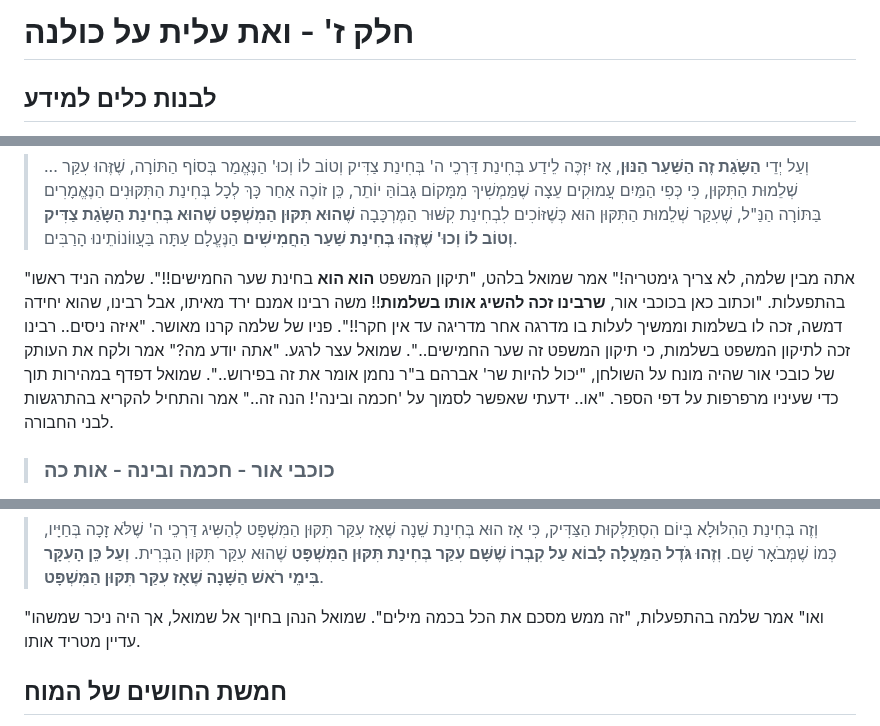
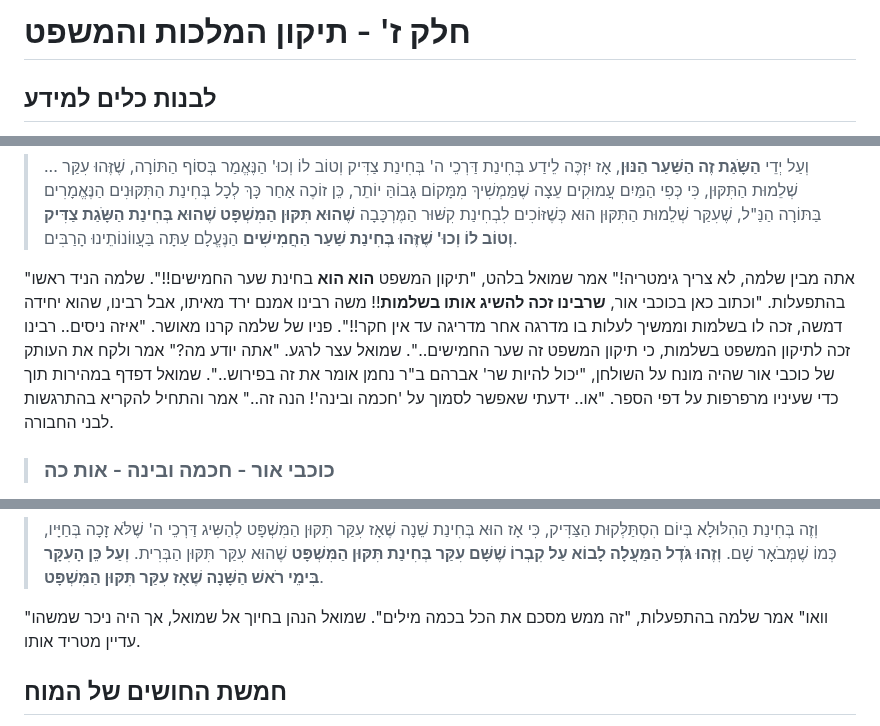
Before and after one commit to david-hoze/torah-writing, a Markdown page: uman-rosh-hashana/taaluma/taaluma-7.md, 3 parts joined by grey strips. GitHub-like rendering.

Commit message:
Changed title, and minor fixes

```diff
--- a/uman-rosh-hashana/taaluma/taaluma-7.md
+++ b/uman-rosh-hashana/taaluma/taaluma-7.md
@@ -1,4 +1,4 @@
-# חלק ז' - ואת עלית על כולנה
+# חלק ז' - תיקון המלכות והמשפט
 
 ## לבנות כלים למידע
 
@@ -55,7 +55,7 @@
 
 >... וְעַל יְדֵי **הַשָֹּגַת זֶה הַשַּׁעַר הַנּוּן**, אָז יִזְכֶּה לֵידַע בְּחִינַת דַּרְכֵי ה' בְּחִינַת צַדִּיק וְטוֹב לוֹ וְכוּ' הַנֶּאֱמַר בְּסוֹף הַתּוֹרָה, שֶׁזֶּהוּ עִקַּר שְׁלֵמוּת הַתִּקּוּן, כִּי כְּפִי הַמַּיִם עֲמוּקִים עֵצָה שֶׁמַּמְשִׁיךְ מִמָּקוֹם גָּבוֹהַּ יוֹתֵר, כֵּן זוֹכֶה אַחַר כָּךְ לְכָל בְּחִינַת הַתִּקּוּנִים הַנֶּאֱמָרִים בַּתּוֹרָה הַנַּ"ל, שֶׁעִקַּר שְׁלֵמוּת הַתִּקּוּן הוּא כְּשֶׁזּוֹכִים לִבְחִינַת קִשּׁוּר הַמֶּרְכָּבָה **שֶׁהוּא תִּקּוּן הַמִּשְׁפָּט שֶׁהוּא בְּחִינַת הַשָֹּגַת צַדִּיק וְטוֹב לוֹ וְכוּ' שֶׁזֶּהוּ בְּחִינַת שַׁעַר הַחֲמִישִׁים** הַנֶּעֱלָם עַתָּה בַּעֲווֹנוֹתֵינוּ הָרַבִּים.
 
-"אתה מבין שלמה, לא צריך גימטריה!" אמר שמואל בלהט, "תיקון המשפט **הוא הוא** בחינת שער החמישים!!". שלמה הניד ראשו בהתפעלות. "וכתוב כאן בכוכבי אור, **שרבינו זכה להשיג אותו בשלמות**!! משה רבינו אמנם ירד מאיתו, אבל רבינו, שהוא יחידה דמשה, זכה לו בשלמות וממשיך לעלות בו מדרגה אחר מדריגה עד אין חקר!!". פניו של שלמה קרנו מאושר. "איזה ניסים.. רבינו זכה לתיקון המשפט בשלמות, כי תיקון המשפט זה שער החמישים..". שמואל עצר לרגע. "אתה יודע מה?" אמר ולקח את העותק של כובכי אור שהיה מונח על השולחן, "יכול להיות שר' אברהם ב"ר נחמן אומר את זה בפירוש..". שמואל דפדף במהירות תוך כדי שעיניו מרפרפות על דפי הספר. "או.. ידעתי שאפשר לסמוך על 'חכמה ובינה'! הנה זה.." אמר והתחיל להקריא בהתרגשות לבני החבורה.
+"אתה מבין שלמה, לא צריך גימטריה!" אמר שמואל בלהט, "תיקון המשפט **הוא הוא** בחינת שער החמישים!!". שלמה הניד ראשו בהתפעלות. "וכתוב כאן בכוכבי אור, **שרבינו זכה להשיג אותו בשלמות**!! משה רבינו אמנם ירד מאיתו, אבל רבינו, שהוא יחידה דמשה, זכה לו בשלמות וממשיך לעלות בו מדרגה אחר מדריגה עד אין חקר!!". פניו של שלמה קרנו מאושר. "איזה ניסים.. רבינו זכה לתיקון המשפט בשלמות, כי תיקון המשפט זה שער החמישים..". שמואל עצר לרגע. "אתה יודע מה?" אמר ולקח את העותק של כוכבי אור שהיה מונח על השולחן, "יכול להיות שר' אברהם ב"ר נחמן אומר את זה בפירוש..". שמואל דפדף במהירות תוך כדי שעיניו מרפרפות על דפי הספר. "או.. ידעתי שאפשר לסמוך על 'חכמה ובינה'! הנה זה.." אמר והתחיל להקריא בהתרגשות לבני החבורה.
 
 >### כוכבי אור - חכמה ובינה - אות כה
 
@@ -83,7 +83,7 @@
 
 >וְזֶה בְּחִינַת הַהִלּוּלָא בְּיוֹם הִסְתַּלְּקוּת הַצַּדִּיק, כִּי אָז הוּא בְּחִינַת שֵׁנָה שֶׁאָז עִקַּר תִּקּוּן הַמִּשְׁפָּט לְהַשִּיג דַּרְכֵי ה' שֶׁלֹּא זָכָה בְּחַיָּיו, כְּמוֹ שֶׁמְּבֹאָר שָׁם. **וְזֶהוּ גֹּדֶל הַמַּעֲלָה לָבוֹא עַל קִבְרוֹ שֶׁשָּׁם עִקַּר בְּחִינַת תִּקּוּן הַמִּשְׁפָּט** שֶׁהוּא עִקַּר תִּקּוּן הַבְּרִית. **וְעַל כֵּן הָעִקָּר בִּימֵי רֹאשׁ הַשָּׁנָה שֶׁאָז עִקַּר תִּקּוּן הַמִּשְׁפָּט**.
 
-"ואו" אמר שלמה בהתפעלות, "זה ממש מסכם את הכל בכמה מילים". שמואל הנהן בחיוך אל שמואל, אך היה ניכר שמשהו עדיין מטריד אותו.
+"וואו" אמר שלמה בהתפעלות, "זה ממש מסכם את הכל בכמה מילים". שמואל הנהן בחיוך אל שמואל, אך היה ניכר שמשהו עדיין מטריד אותו.
 
 ## חמשת החושים של המוח
 
```
